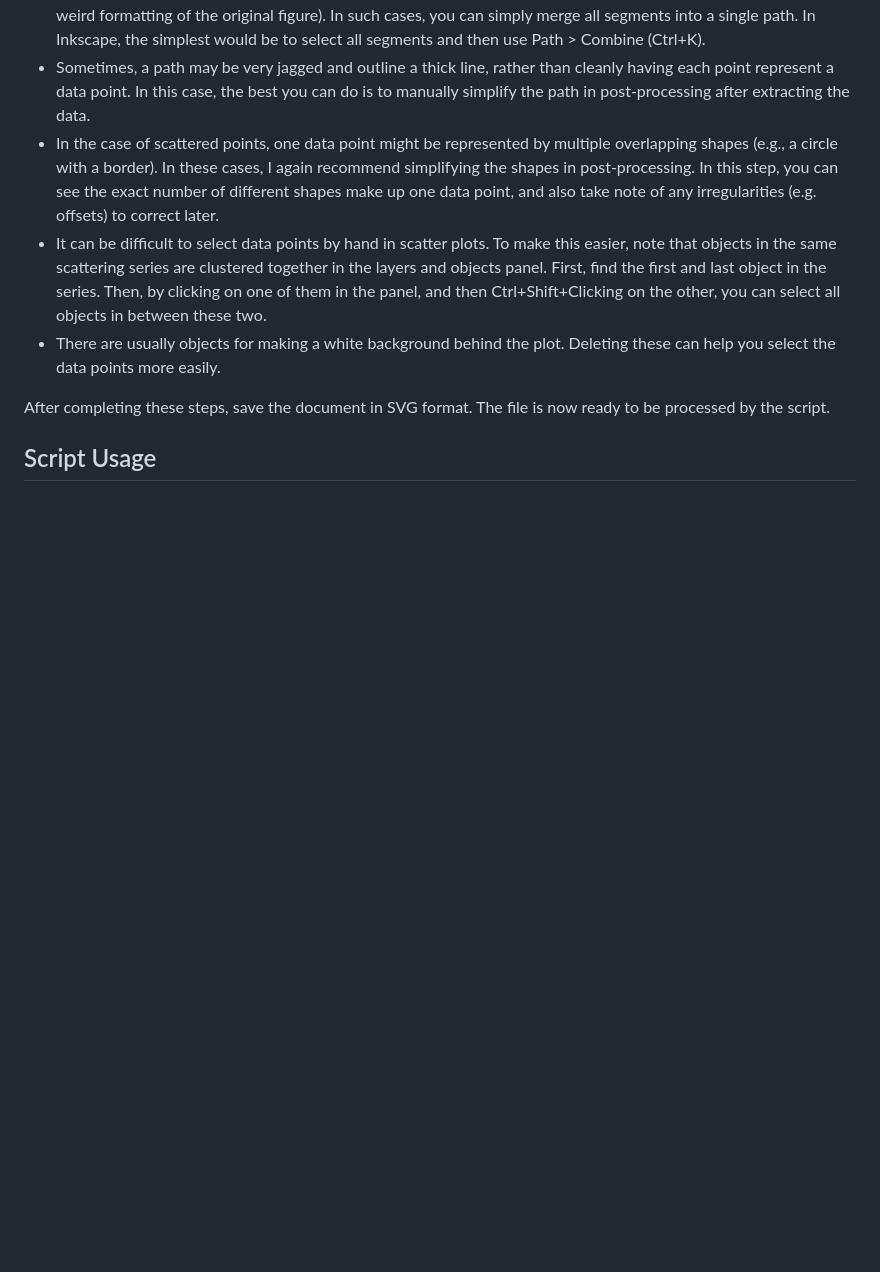
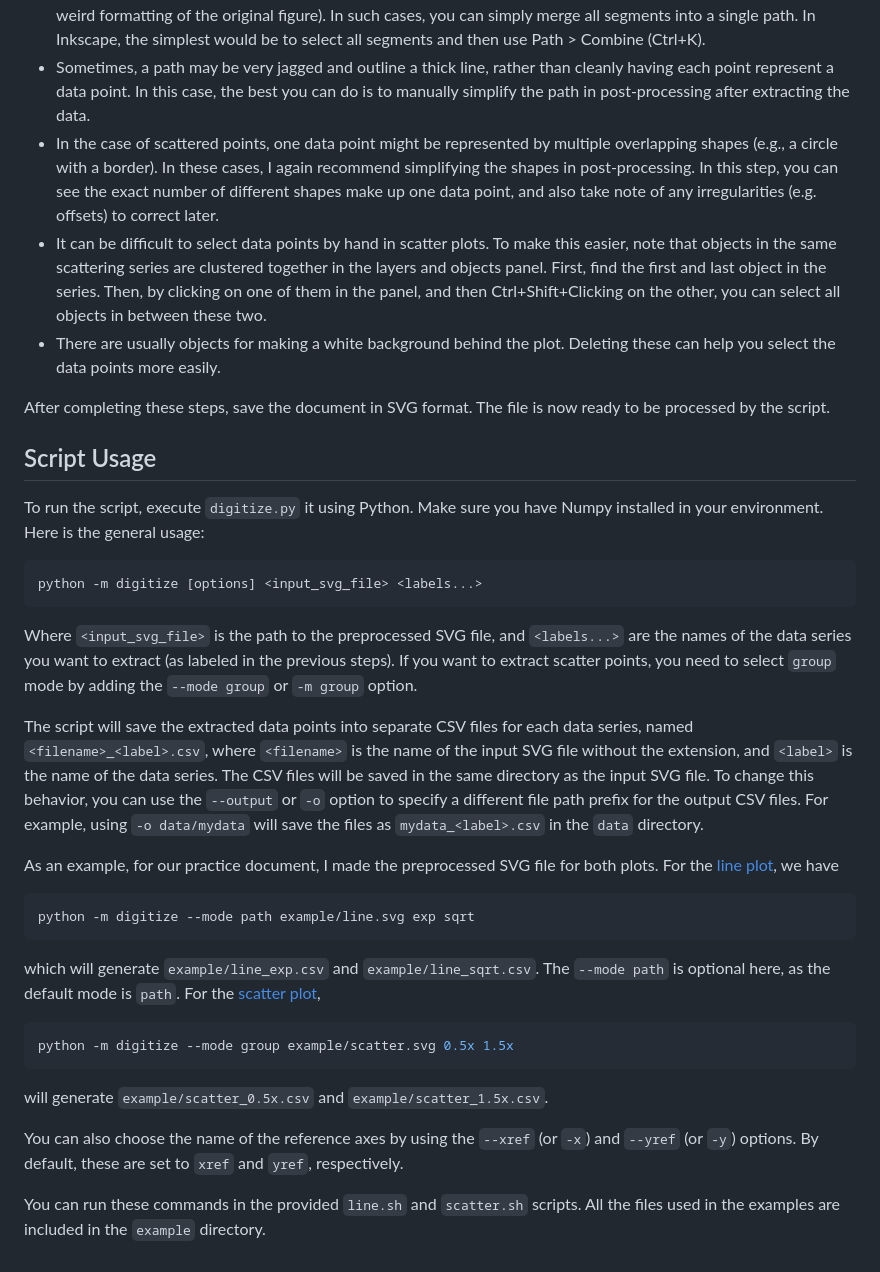
Before and after one commit to slhshamloo/plot-digitizer, a Markdown page: README.md, the part around the change. Drawn GitHub-style; blank space fills up the shorter version.

Commit message:
Finish tutorial

````diff
--- a/README.md
+++ b/README.md
@@ -106,3 +106,42 @@ After completing these steps, save the document in SVG format. The file is now r
 processed by the script.
 
 ## Script Usage
+To run the script, execute `digitize.py` it using Python. Make sure you have Numpy
+installed in your environment. Here is the general usage:
+
+```bash
+python -m digitize [options] <input_svg_file> <labels...>
+```
+
+Where `<input_svg_file>` is the path to the preprocessed SVG file, and `<labels...>` are the
+names of the data series you want to extract (as labeled in the previous steps). If you
+want to extract scatter points, you need to select `group` mode by adding the `--mode group`
+or `-m group` option.
+
+The script will save the extracted data points into separate CSV files for each data series,
+named `<filename>_<label>.csv`, where `<filename>` is the name of the input SVG file without
+the extension, and `<label>` is the name of the data series. The CSV files will be saved in
+the same directory as the input SVG file. To change this behavior, you can use the `--output`
+or `-o` option to specify a different file path prefix for the output CSV files. For example,
+using `-o data/mydata` will save the files as `mydata_<label>.csv` in the `data` directory.
+
+As an example, for our practice document, I made the preprocessed SVG file for both plots.
+For the [line plot](example/line.svg), we have
+
+```bash
+python -m digitize --mode path example/line.svg exp sqrt
+```
+
+which will generate `example/line_exp.csv` and `example/line_sqrt.csv`. The `--mode path`
+is optional here, as the default mode is `path`. For the [scatter plot](example/scatter.svg),
+
+```bash
+python -m digitize --mode group example/scatter.svg 0.5x 1.5x
+```
+will generate `example/scatter_0.5x.csv` and `example/scatter_1.5x.csv`.
+
+You can also choose the name of the reference axes by using the `--xref` (or `-x`) and
+`--yref` (or `-y`) options. By default, these are set to `xref` and `yref`, respectively.
+
+You can run these commands in the provided `line.sh` and `scatter.sh` scripts. All the files
+used in the examples are included in the `example` directory.
````
